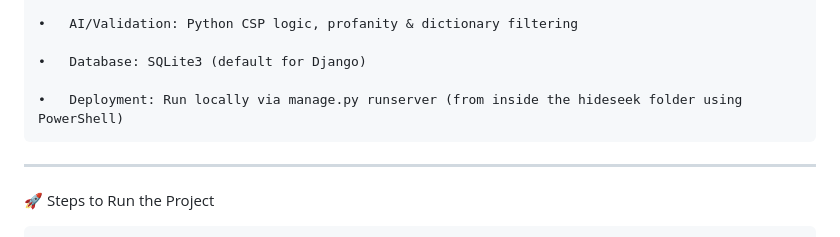
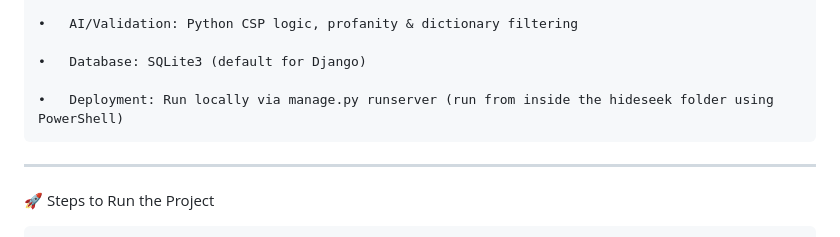
Before and after one commit to FAH-works/Hide-Seek, a Markdown page: README.md, the part around the change. Drawn GitHub-style.

```diff
--- a/README.md
+++ b/README.md
@@ -76,7 +76,7 @@ With added AI-based Message Validator, the system ensures messages are safe, non
 
     •	Database: SQLite3 (default for Django)
 
-    •	Deployment: Run locally via manage.py runserver (from inside the hideseek folder using PowerShell)
+    •	Deployment: Run locally via manage.py runserver (run from inside the hideseek folder using PowerShell)
 
 
 
```
